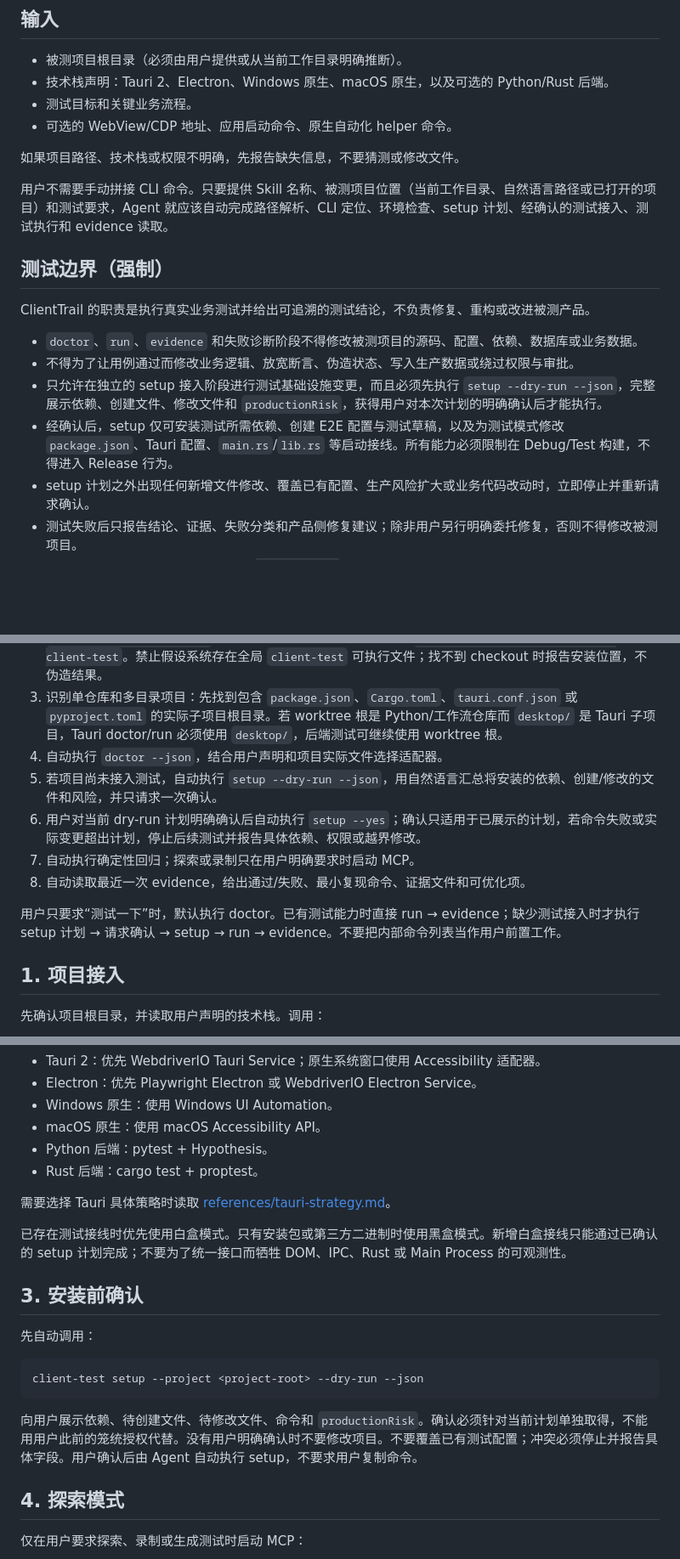
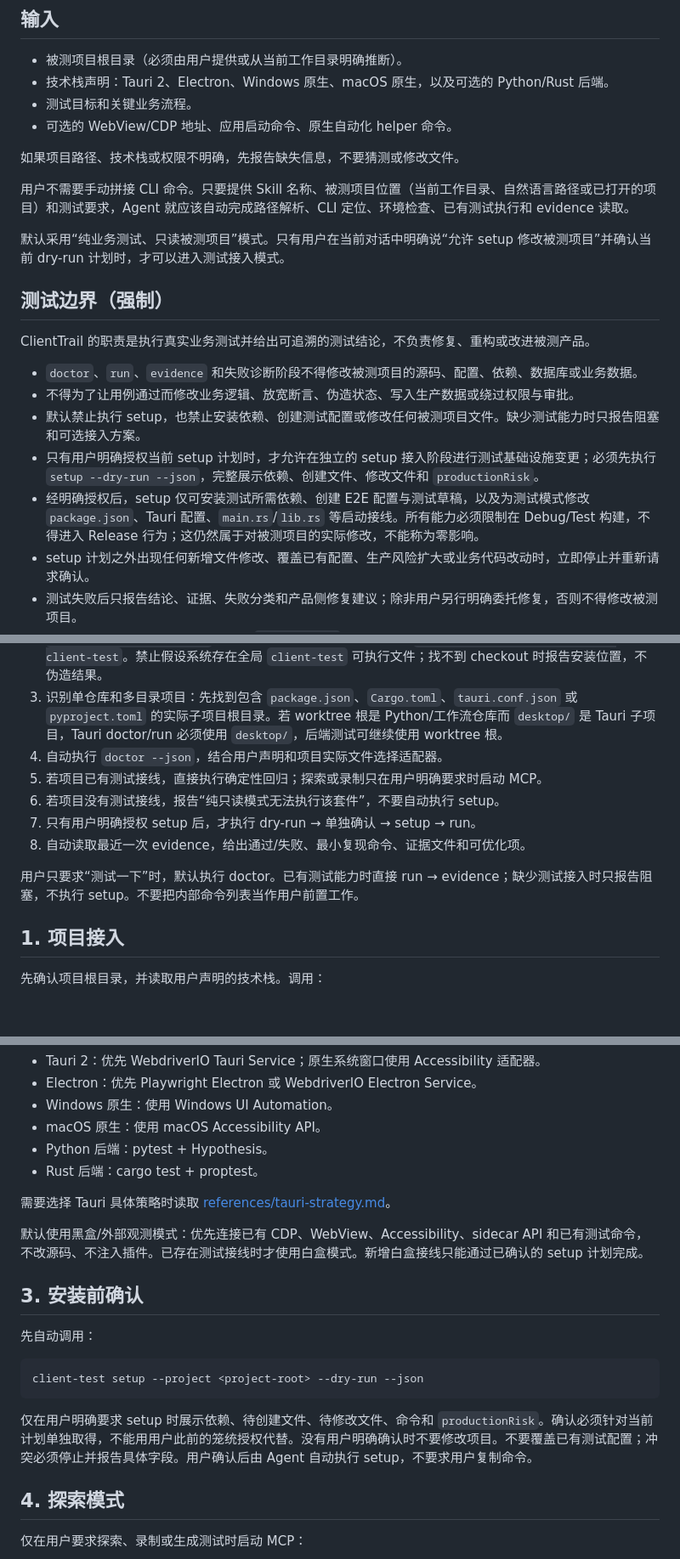
Before and after one commit to BraumGGG/ClientTrail, a Markdown page: skill/SKILL.md, 3 parts joined by grey strips. Shown at 85% size. Drawn GitHub-style; blank space fills up the shorter version.

Commit message:
policy: default to read-only business testing

````diff
--- a/skill/SKILL.md
+++ b/skill/SKILL.md
@@ -16,7 +16,9 @@ description: 为 Tauri 2、Electron、Windows 原生和 macOS 原生桌面客户
 
 如果项目路径、技术栈或权限不明确，先报告缺失信息，不要猜测或修改文件。
 
-用户不需要手动拼接 CLI 命令。只要提供 Skill 名称、被测项目位置（当前工作目录、自然语言路径或已打开的项目）和测试要求，Agent 就应该自动完成路径解析、CLI 定位、环境检查、setup 计划、经确认的测试接入、测试执行和 evidence 读取。
+用户不需要手动拼接 CLI 命令。只要提供 Skill 名称、被测项目位置（当前工作目录、自然语言路径或已打开的项目）和测试要求，Agent 就应该自动完成路径解析、CLI 定位、环境检查、已有测试执行和 evidence 读取。
+
+默认采用“纯业务测试、只读被测项目”模式。只有用户在当前对话中明确说“允许 setup 修改被测项目”并确认当前 dry-run 计划时，才可以进入测试接入模式。
 
 ## 测试边界（强制）
 
@@ -24,8 +26,9 @@ ClientTrail 的职责是执行真实业务测试并给出可追溯的测试结
 
 - `doctor`、`run`、`evidence` 和失败诊断阶段不得修改被测项目的源码、配置、依赖、数据库或业务数据。
 - 不得为了让用例通过而修改业务逻辑、放宽断言、伪造状态、写入生产数据或绕过权限与审批。
-- 只允许在独立的 setup 接入阶段进行测试基础设施变更，而且必须先执行 `setup --dry-run --json`，完整展示依赖、创建文件、修改文件和 `productionRisk`，获得用户对本次计划的明确确认后才能执行。
-- 经确认后，setup 仅可安装测试所需依赖、创建 E2E 配置与测试草稿，以及为测试模式修改 `package.json`、Tauri 配置、`main.rs`/`lib.rs` 等启动接线。所有能力必须限制在 Debug/Test 构建，不得进入 Release 行为。
+- 默认禁止执行 setup，也禁止安装依赖、创建测试配置或修改任何被测项目文件。缺少测试能力时只报告阻塞和可选接入方案。
+- 只有用户明确授权当前 setup 计划时，才允许在独立的 setup 接入阶段进行测试基础设施变更；必须先执行 `setup --dry-run --json`，完整展示依赖、创建文件、修改文件和 `productionRisk`。
+- 经明确授权后，setup 仅可安装测试所需依赖、创建 E2E 配置与测试草稿，以及为测试模式修改 `package.json`、Tauri 配置、`main.rs`/`lib.rs` 等启动接线。所有能力必须限制在 Debug/Test 构建，不得进入 Release 行为；这仍然属于对被测项目的实际修改，不能称为零影响。
 - setup 计划之外出现任何新增文件修改、覆盖已有配置、生产风险扩大或业务代码改动时，立即停止并重新请求确认。
 - 测试失败后只报告结论、证据、失败分类和产品侧修复建议；除非用户另行明确委托修复，否则不得修改被测项目。
 - 允许写入的运行产物仅限项目配置的 `.client-test` evidence 目录和测试框架自身既有输出目录；不得将运行产物复制进源码、Skill 或 ClientTrail 仓库。
@@ -54,12 +57,12 @@ intake -> doctor -> strategy -> setup-plan -> confirmation -> setup
 2. 自动定位 ClientTrail CLI：优先使用当前仓库的 `pnpm client-test`；否则查找包含 `packages/cli/src/main.ts` 的 ClientTrail checkout，并执行 `pnpm --dir <clienttrail-root> client-test`。禁止假设系统存在全局 `client-test` 可执行文件；找不到 checkout 时报告安装位置，不伪造结果。
 3. 识别单仓库和多目录项目：先找到包含 `package.json`、`Cargo.toml`、`tauri.conf.json` 或 `pyproject.toml` 的实际子项目根目录。若 worktree 根是 Python/工作流仓库而 `desktop/` 是 Tauri 子项目，Tauri doctor/run 必须使用 `desktop/`，后端测试可继续使用 worktree 根。
 4. 自动执行 `doctor --json`，结合用户声明和项目实际文件选择适配器。
-4. 若项目尚未接入测试，自动执行 `setup --dry-run --json`，用自然语言汇总将安装的依赖、创建/修改的文件和风险，并只请求一次确认。
-5. 用户对当前 dry-run 计划明确确认后自动执行 `setup --yes`；确认只适用于已展示的计划，若命令失败或实际变更超出计划，停止后续测试并报告具体依赖、权限或越界修改。
-6. 自动执行确定性回归；探索或录制只在用户明确要求时启动 MCP。
+4. 若项目已有测试接线，直接执行确定性回归；探索或录制只在用户明确要求时启动 MCP。
+5. 若项目没有测试接线，报告“纯只读模式无法执行该套件”，不要自动执行 setup。
+6. 只有用户明确授权 setup 后，才执行 dry-run → 单独确认 → setup → run。
 7. 自动读取最近一次 evidence，给出通过/失败、最小复现命令、证据文件和可优化项。
 
-用户只要求“测试一下”时，默认执行 doctor。已有测试能力时直接 run → evidence；缺少测试接入时才执行 setup 计划 → 请求确认 → setup → run → evidence。不要把内部命令列表当作用户前置工作。
+用户只要求“测试一下”时，默认执行 doctor。已有测试能力时直接 run → evidence；缺少测试接入时只报告阻塞，不执行 setup。不要把内部命令列表当作用户前置工作。
 
 ## 1. 项目接入
 
@@ -84,7 +87,7 @@ client-test doctor --project <project-root> --json
 
 需要选择 Tauri 具体策略时读取 [references/tauri-strategy.md](references/tauri-strategy.md)。
 
-已存在测试接线时优先使用白盒模式。只有安装包或第三方二进制时使用黑盒模式。新增白盒接线只能通过已确认的 setup 计划完成；不要为了统一接口而牺牲 DOM、IPC、Rust 或 Main Process 的可观测性。
+默认使用黑盒/外部观测模式：优先连接已有 CDP、WebView、Accessibility、sidecar API 和已有测试命令，不改源码、不注入插件。已存在测试接线时才使用白盒模式。新增白盒接线只能通过已确认的 setup 计划完成。
 
 ## 3. 安装前确认
 
@@ -94,7 +97,7 @@ client-test doctor --project <project-root> --json
 client-test setup --project <project-root> --dry-run --json
 ```
 
-向用户展示依赖、待创建文件、待修改文件、命令和 `productionRisk`。确认必须针对当前计划单独取得，不能用用户此前的笼统授权代替。没有用户明确确认时不要修改项目。不要覆盖已有测试配置；冲突必须停止并报告具体字段。用户确认后由 Agent 自动执行 setup，不要求用户复制命令。
+仅在用户明确要求 setup 时展示依赖、待创建文件、待修改文件、命令和 `productionRisk`。确认必须针对当前计划单独取得，不能用用户此前的笼统授权代替。没有用户明确确认时不要修改项目。不要覆盖已有测试配置；冲突必须停止并报告具体字段。用户确认后由 Agent 自动执行 setup，不要求用户复制命令。
 
 ## 4. 探索模式
 
````
Also changed, not shown: other parts of skill/SKILL.md (+1 -1 lines).
